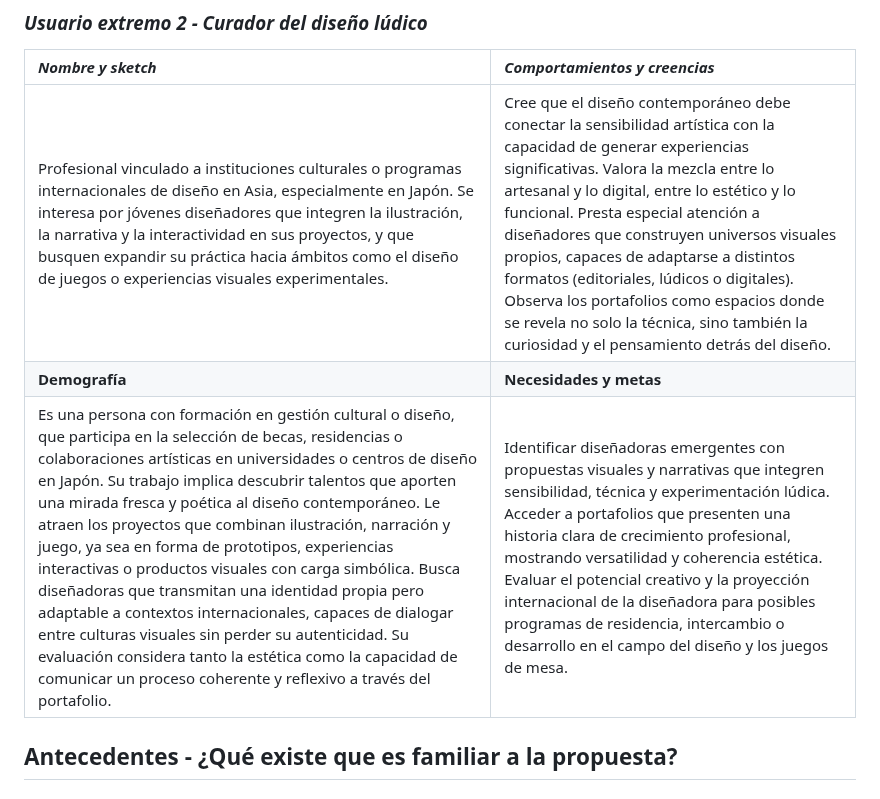
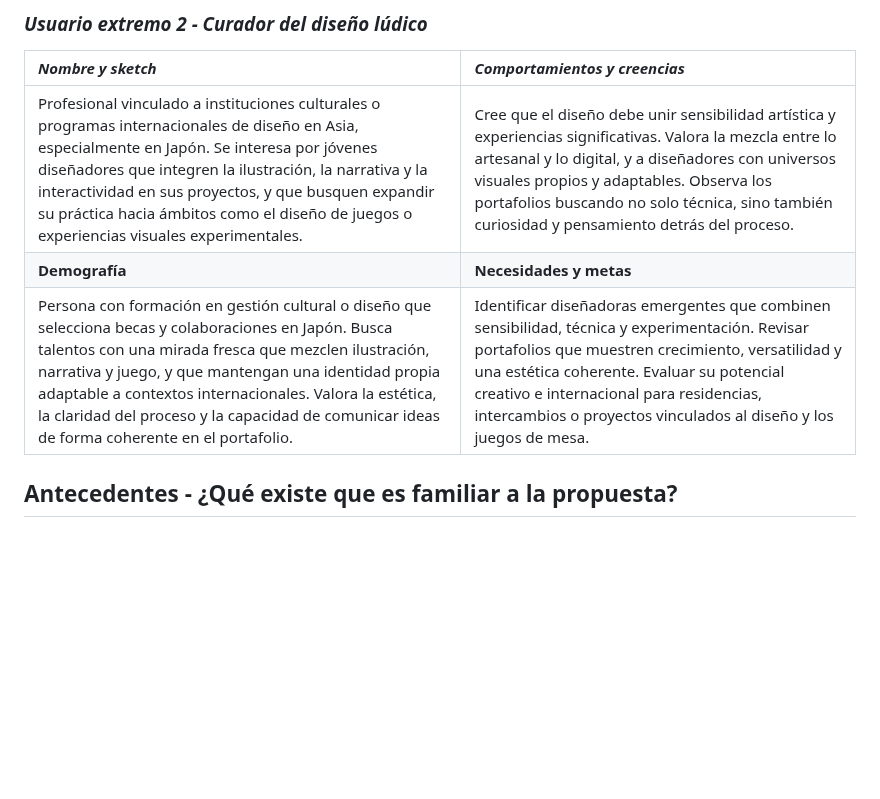
Before and after one commit to catita-b/final_web, a Markdown page: README.md, the part around the change. Rendered like a GitHub page; blank space fills up the shorter version.

```diff
--- a/README.md
+++ b/README.md
@@ -25,9 +25,9 @@ Compartir mi trabajo como diseñadora a través de un portafolio web ilustrativo
 
 | *Nombre y sketch* | *Comportamientos y creencias* |
 | :---------------------------- | :-------------------------- |
-| Profesional vinculado a instituciones culturales o programas internacionales de diseño en Asia, especialmente en Japón. Se interesa por jóvenes diseñadores que integren la ilustración, la narrativa y la interactividad en sus proyectos, y que busquen expandir su práctica hacia ámbitos como el diseño de juegos o experiencias visuales experimentales. | Cree que el diseño contemporáneo debe conectar la sensibilidad artística con la capacidad de generar experiencias significativas. Valora la mezcla entre lo artesanal y lo digital, entre lo estético y lo funcional. Presta especial atención a diseñadores que construyen universos visuales propios, capaces de adaptarse a distintos formatos (editoriales, lúdicos o digitales). Observa los portafolios como espacios donde se revela no solo la técnica, sino también la curiosidad y el pensamiento detrás del diseño. |
+| Profesional vinculado a instituciones culturales o programas internacionales de diseño en Asia, especialmente en Japón. Se interesa por jóvenes diseñadores que integren la ilustración, la narrativa y la interactividad en sus proyectos, y que busquen expandir su práctica hacia ámbitos como el diseño de juegos o experiencias visuales experimentales. | Cree que el diseño debe unir sensibilidad artística y experiencias significativas. Valora la mezcla entre lo artesanal y lo digital, y a diseñadores con universos visuales propios y adaptables. Observa los portafolios buscando no solo técnica, sino también curiosidad y pensamiento detrás del proceso. |
 | **Demografía** | **Necesidades y metas** |
-| Es una persona con formación en gestión cultural o diseño, que participa en la selección de becas, residencias o colaboraciones artísticas en universidades o centros de diseño en Japón. Su trabajo implica descubrir talentos que aporten una mirada fresca y poética al diseño contemporáneo. Le atraen los proyectos que combinan ilustración, narración y juego, ya sea en forma de prototipos, experiencias interactivas o productos visuales con carga simbólica. Busca diseñadoras que transmitan una identidad propia pero adaptable a contextos internacionales, capaces de dialogar entre culturas visuales sin perder su autenticidad. Su evaluación considera tanto la estética como la capacidad de comunicar un proceso coherente y reflexivo a través del portafolio. | Identificar diseñadoras emergentes con propuestas visuales y narrativas que integren sensibilidad, técnica y experimentación lúdica. Acceder a portafolios que presenten una historia clara de crecimiento profesional, mostrando versatilidad y coherencia estética. Evaluar el potencial creativo y la proyección internacional de la diseñadora para posibles programas de residencia, intercambio o desarrollo en el campo del diseño y los juegos de mesa. |
+| Persona con formación en gestión cultural o diseño que selecciona becas y colaboraciones en Japón. Busca talentos con una mirada fresca que mezclen ilustración, narrativa y juego, y que mantengan una identidad propia adaptable a contextos internacionales. Valora la estética, la claridad del proceso y la capacidad de comunicar ideas de forma coherente en el portafolio. | Identificar diseñadoras emergentes que combinen sensibilidad, técnica y experimentación. Revisar portafolios que muestren crecimiento, versatilidad y una estética coherente. Evaluar su potencial creativo e internacional para residencias, intercambios o proyectos vinculados al diseño y los juegos de mesa. |
 
 ## Antecedentes - ¿Qué existe que es familiar a la propuesta?
 ### _1. Loona Messal - Portfolio_
```
